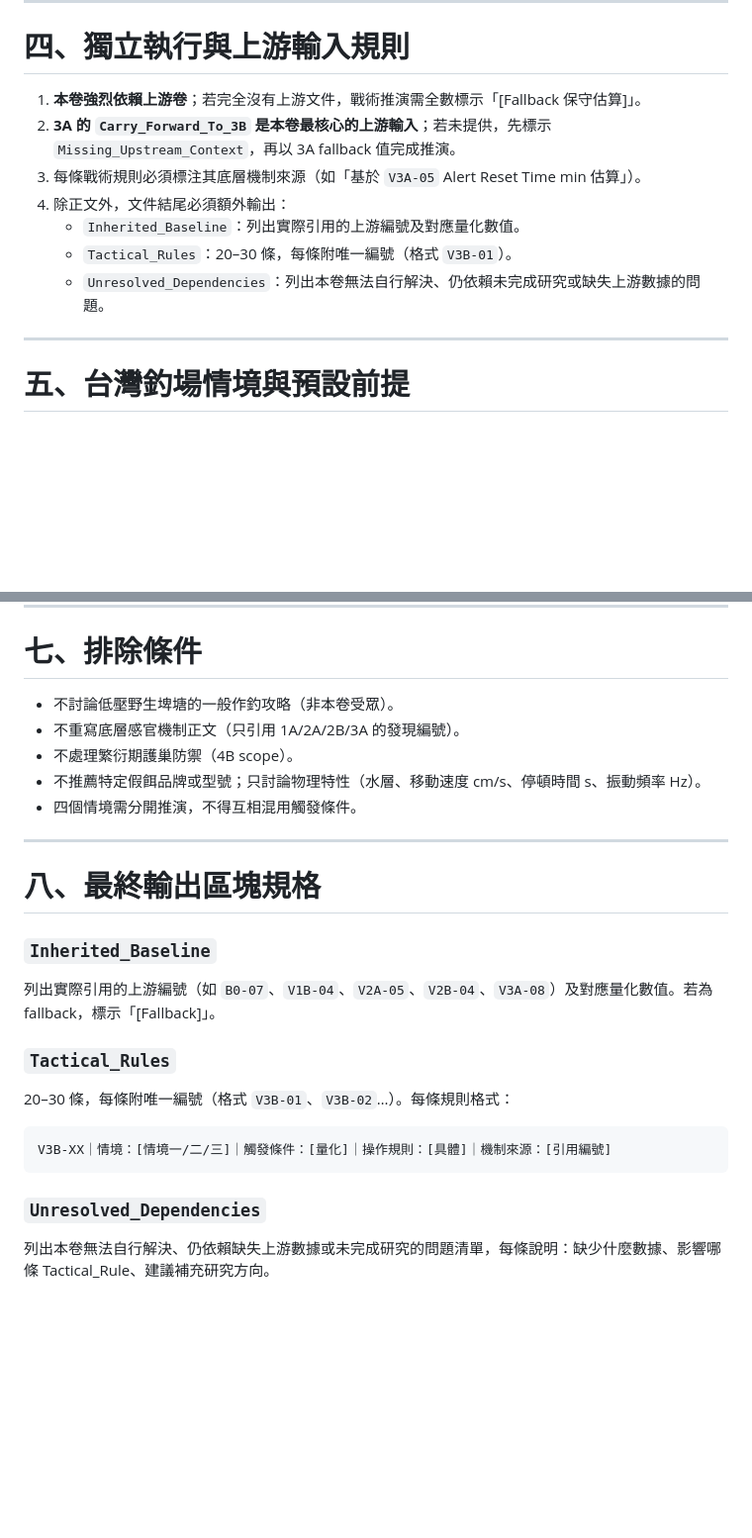
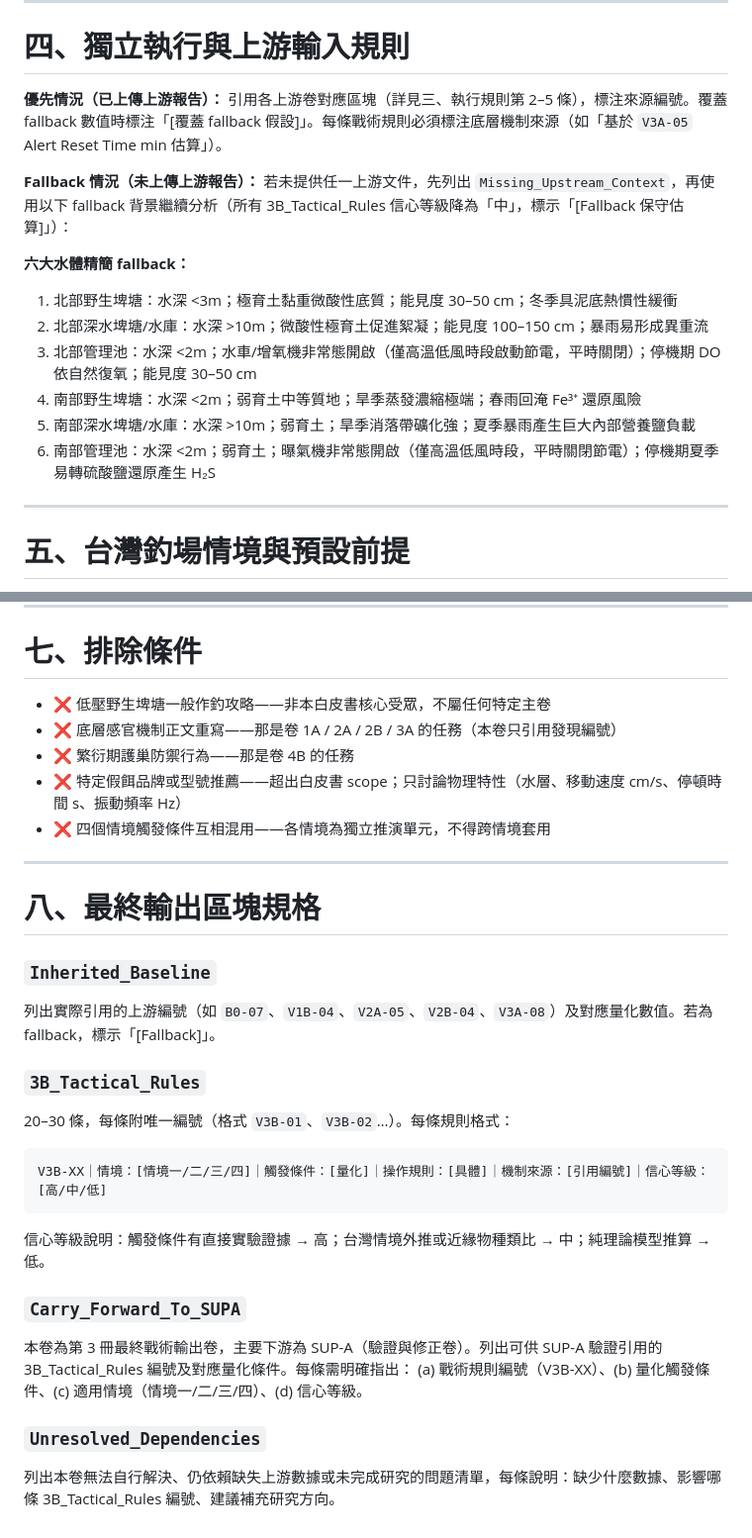
Before and after one commit to randy-liu/twbass, a Markdown page: 3B：極端情境高壓策略推演-instruction.md, 2 parts joined by grey strips. Shown at 99% size. Rendered like a GitHub page; blank space fills up the shorter version.

Commit message:
fmt(3B): 補齊格式稽核修正（FMT-3B-01~07）
- FMT-3B-01: 補入 ⚠️ 前置輸出格式強制要求區塊
- FMT-3B-02: 第 5 點改為反幻覺原則四層分類（含指名物種與標注標籤）
- FMT-3B-03: 第四章改為優先/Fallback 分段，補入六大水體精簡 fallback 列表
- FMT-3B-04: 八章補入 Carry_Forward_To_SUPA 區塊
- FMT-3B-05: Tactical_Rules 重命名為 3B_Tactical_Rules，格式加入信心等級欄位
- FMT-3B-06: 七章排除條件改用 ❌ 標記，補負責卷號
- FMT-3B-07: 第二章「三個」→「四個」；Tactical_Rules 格式補情境四

Co-Authored-By: Claude Sonnet 4.6 <noreply@anthropic.com>

````diff
--- a/3B：極端情境高壓策略推演-instruction.md
+++ b/3B：極端情境高壓策略推演-instruction.md
@@ -46,13 +63,19 @@ Key_Mechanisms: 南部高溫代謝關機（>32°C 強制靜態）、北部冷水
 
 # 四、獨立執行與上游輸入規則
 
-1. **本卷強烈依賴上游卷**；若完全沒有上游文件，戰術推演需全數標示「[Fallback 保守估算]」。
-2. **3A 的 `Carry_Forward_To_3B` 是本卷最核心的上游輸入**；若未提供，先標示 `Missing_Upstream_Context`，再以 3A fallback 值完成推演。
-3. 每條戰術規則必須標注其底層機制來源（如「基於 `V3A-05` Alert Reset Time min 估算」）。
-4. 除正文外，文件結尾必須額外輸出：
-   - `Inherited_Baseline`：列出實際引用的上游編號及對應量化數值。
-   - `Tactical_Rules`：20–30 條，每條附唯一編號（格式 `V3B-01`）。
-   - `Unresolved_Dependencies`：列出本卷無法自行解決、仍依賴未完成研究或缺失上游數據的問題。
+**優先情況（已上傳上游報告）：**
+引用各上游卷對應區塊（詳見三、執行規則第 2–5 條），標注來源編號。覆蓋 fallback 數值時標注「[覆蓋 fallback 假設]」。每條戰術規則必須標注底層機制來源（如「基於 `V3A-05` Alert Reset Time min 估算」）。
+
+**Fallback 情況（未上傳上游報告）：**
+若未提供任一上游文件，先列出 `Missing_Upstream_Context`，再使用以下 fallback 背景繼續分析（所有 3B_Tactical_Rules 信心等級降為「中」，標示「[Fallback 保守估算]」）：
+
+**六大水體精簡 fallback：**
+1. 北部野生埤塘：水深 <3m；極育土黏重微酸性底質；能見度 30–50 cm；冬季具泥底熱慣性緩衝
+2. 北部深水埤塘/水庫：水深 >10m；微酸性極育土促進絮凝；能見度 100–150 cm；暴雨易形成異重流
+3. 北部管理池：水深 <2m；水車/增氧機非常態開啟（僅高溫低風時段啟動節電，平時關閉）；停機期 DO 依自然復氧；能見度 30–50 cm
+4. 南部野生埤塘：水深 <2m；弱育土中等質地；旱季蒸發濃縮極端；春雨回淹 Fe³⁺ 還原風險
+5. 南部深水埤塘/水庫：水深 >10m；弱育土；旱季消落帶礦化強；夏季暴雨產生巨大內部營養鹽負載
+6. 南部管理池：水深 <2m；弱育土；曝氣機非常態開啟（僅高溫低風時段，平時關閉節電）；停機期夏季易轉硫酸鹽還原產生 H₂S
 
 ---
 
@@ -129,11 +152,11 @@ Key_Mechanisms: 南部高溫代謝關機（>32°C 強制靜態）、北部冷水
 
 # 七、排除條件
 
-- 不討論低壓野生埤塘的一般作釣攻略（非本卷受眾）。
-- 不重寫底層感官機制正文（只引用 1A/2A/2B/3A 的發現編號）。
-- 不處理繁衍期護巢防禦（4B scope）。
-- 不推薦特定假餌品牌或型號；只討論物理特性（水層、移動速度 cm/s、停頓時間 s、振動頻率 Hz）。
-- 四個情境需分開推演，不得互相混用觸發條件。
+- ❌ 低壓野生埤塘一般作釣攻略——非本白皮書核心受眾，不屬任何特定主卷
+- ❌ 底層感官機制正文重寫——那是卷 1A / 2A / 2B / 3A 的任務（本卷只引用發現編號）
+- ❌ 繁衍期護巢防禦行為——那是卷 4B 的任務
+- ❌ 特定假餌品牌或型號推薦——超出白皮書 scope；只討論物理特性（水層、移動速度 cm/s、停頓時間 s、振動頻率 Hz）
+- ❌ 四個情境觸發條件互相混用——各情境為獨立推演單元，不得跨情境套用
 
 ---
 
@@ -142,11 +165,16 @@ Key_Mechanisms: 南部高溫代謝關機（>32°C 強制靜態）、北部冷水
 ### `Inherited_Baseline`
 列出實際引用的上游編號（如 `B0-07`、`V1B-04`、`V2A-05`、`V2B-04`、`V3A-08`）及對應量化數值。若為 fallback，標示「[Fallback]」。
 
-### `Tactical_Rules`
+### `3B_Tactical_Rules`
 20–30 條，每條附唯一編號（格式 `V3B-01`、`V3B-02`…）。每條規則格式：
 ```
-V3B-XX｜情境：[情境一/二/三]｜觸發條件：[量化]｜操作規則：[具體]｜機制來源：[引用編號]
+V3B-XX｜情境：[情境一/二/三/四]｜觸發條件：[量化]｜操作規則：[具體]｜機制來源：[引用編號]｜信心等級：[高/中/低]
 ```
+信心等級說明：觸發條件有直接實驗證據 → 高；台灣情境外推或近緣物種類比 → 中；純理論模型推算 → 低。
+
+### `Carry_Forward_To_SUPA`
+本卷為第 3 冊最終戰術輸出卷，主要下游為 SUP-A（驗證與修正卷）。列出可供 SUP-A 驗證引用的 3B_Tactical_Rules 編號及對應量化條件。每條需明確指出：
+(a) 戰術規則編號（V3B-XX）、(b) 量化觸發條件、(c) 適用情境（情境一/二/三/四）、(d) 信心等級。
 
 ### `Unresolved_Dependencies`
-列出本卷無法自行解決、仍依賴缺失上游數據或未完成研究的問題清單，每條說明：缺少什麼數據、影響哪條 Tactical_Rule、建議補充研究方向。
+列出本卷無法自行解決、仍依賴缺失上游數據或未完成研究的問題清單，每條說明：缺少什麼數據、影響哪條 3B_Tactical_Rules 編號、建議補充研究方向。
````
Also changed, not shown: other parts of 3B：極端情境高壓策略推演-instruction.md (+19 -2 lines).
